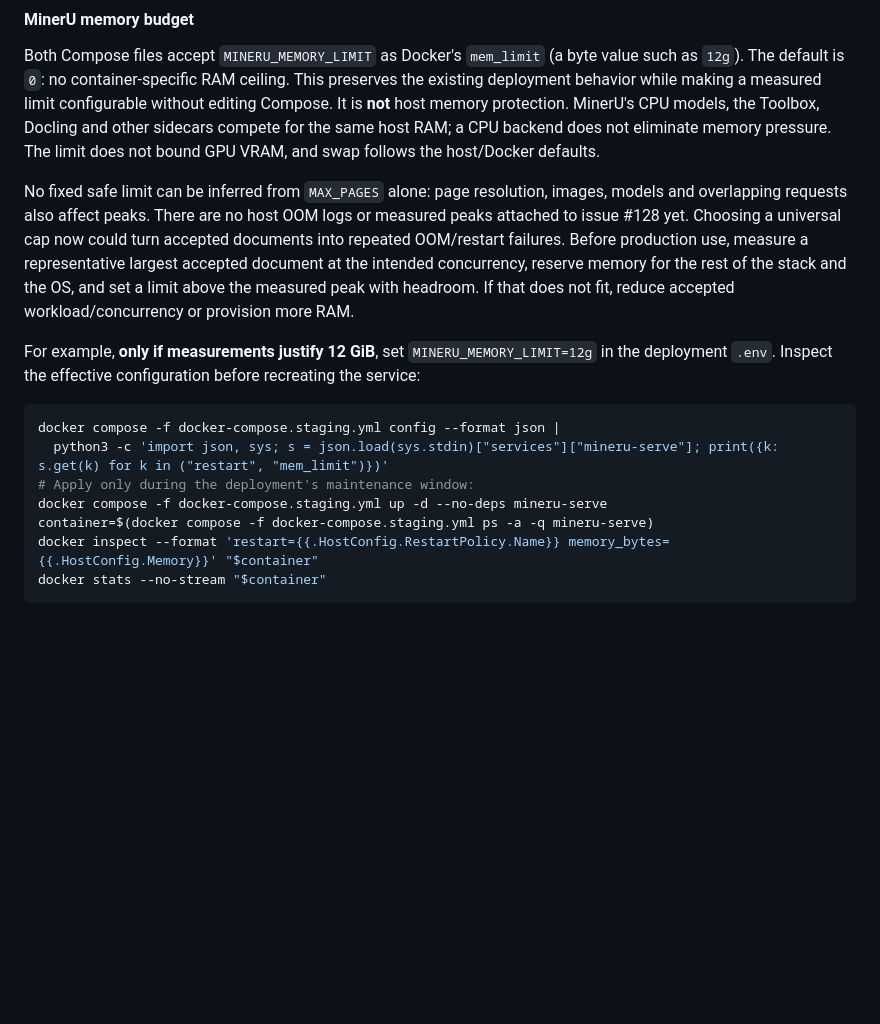
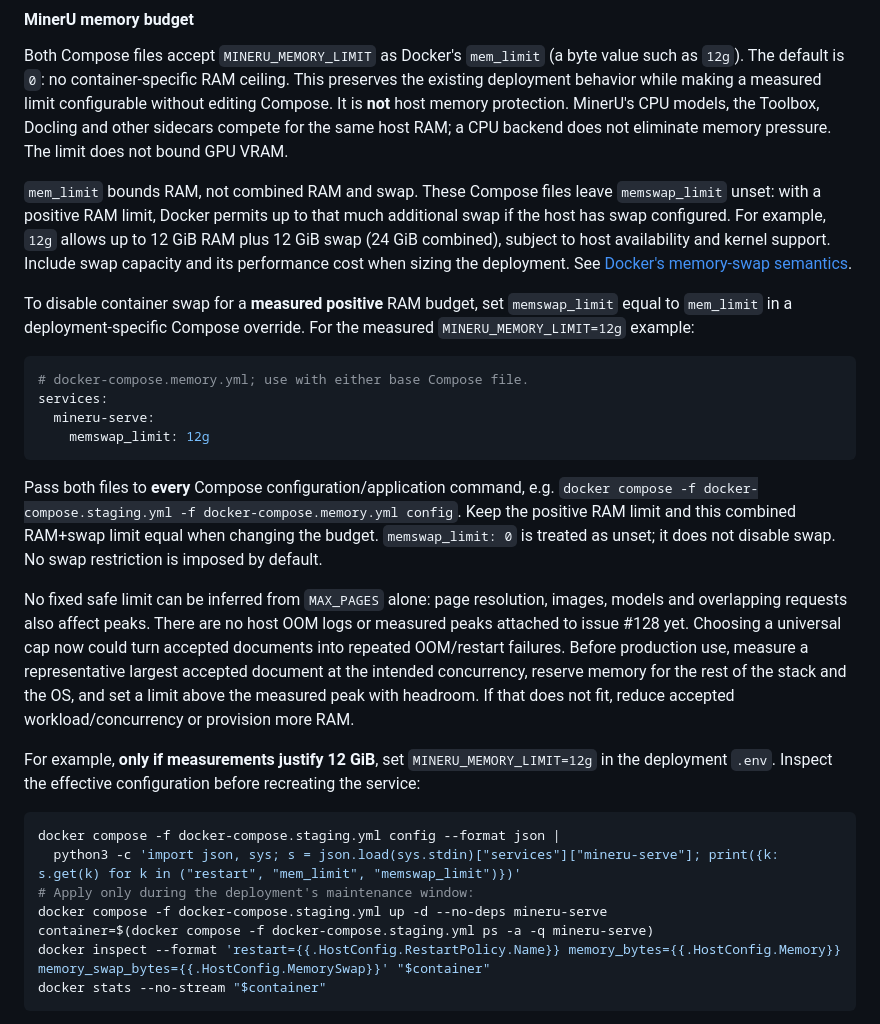
Before and after one commit to A11yDevs/acessilia-toolbox, a Markdown page: docs/installation.md, the part around the change. GitHub-like rendering; blank space fills up the shorter version.

Commit message:
docs(deploy): clarify MinerU swap budget after review

````diff
--- a/docs/installation.md
+++ b/docs/installation.md
@@ -423,8 +423,31 @@ ceiling. This preserves the existing deployment behavior while making a
 measured limit configurable without editing Compose. It is **not** host
 memory protection. MinerU's CPU models, the Toolbox, Docling and other
 sidecars compete for the same host RAM; a CPU backend does not eliminate
-memory pressure. The limit does not bound GPU VRAM, and swap follows the
-host/Docker defaults.
+memory pressure. The limit does not bound GPU VRAM.
+
+`mem_limit` bounds RAM, not combined RAM and swap. These Compose files leave
+`memswap_limit` unset: with a positive RAM limit, Docker permits up to that
+much additional swap if the host has swap configured. For example, `12g`
+allows up to 12 GiB RAM plus 12 GiB swap (24 GiB combined), subject to host
+availability and kernel support. Include swap capacity and its performance
+cost when sizing the deployment. See [Docker's memory-swap semantics](https://docs.docker.com/engine/containers/resource_constraints/#--memory-swap-details).
+
+To disable container swap for a **measured positive** RAM budget, set
+`memswap_limit` equal to `mem_limit` in a deployment-specific Compose
+override. For the measured `MINERU_MEMORY_LIMIT=12g` example:
+
+```yaml
+# docker-compose.memory.yml; use with either base Compose file.
+services:
+  mineru-serve:
+    memswap_limit: 12g
+```
+
+Pass both files to **every** Compose configuration/application command,
+e.g. `docker compose -f docker-compose.staging.yml -f docker-compose.memory.yml config`.
+Keep the positive RAM limit and this combined RAM+swap limit equal when
+changing the budget. `memswap_limit: 0` is treated as unset; it does not
+disable swap. No swap restriction is imposed by default.
 
 No fixed safe limit can be inferred from `MAX_PAGES` alone: page resolution,
 images, models and overlapping requests also affect peaks. There are no host
@@ -441,11 +464,11 @@ configuration before recreating the service:
 
 ```bash
 docker compose -f docker-compose.staging.yml config --format json |
-  python3 -c 'import json, sys; s = json.load(sys.stdin)["services"]["mineru-serve"]; print({k: s.get(k) for k in ("restart", "mem_limit")})'
+  python3 -c 'import json, sys; s = json.load(sys.stdin)["services"]["mineru-serve"]; print({k: s.get(k) for k in ("restart", "mem_limit", "memswap_limit")})'
 # Apply only during the deployment's maintenance window:
 docker compose -f docker-compose.staging.yml up -d --no-deps mineru-serve
 container=$(docker compose -f docker-compose.staging.yml ps -a -q mineru-serve)
-docker inspect --format 'restart={{.HostConfig.RestartPolicy.Name}} memory_bytes={{.HostConfig.Memory}}' "$container"
+docker inspect --format 'restart={{.HostConfig.RestartPolicy.Name}} memory_bytes={{.HostConfig.Memory}} memory_swap_bytes={{.HostConfig.MemorySwap}}' "$container"
 docker stats --no-stream "$container"
 ```
 
````
